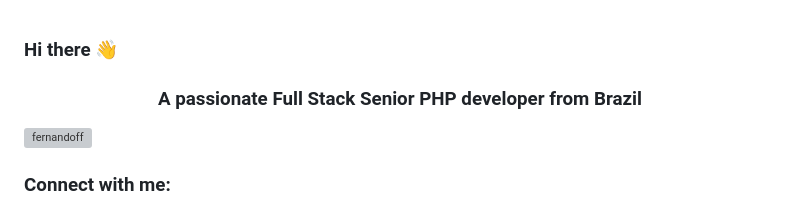
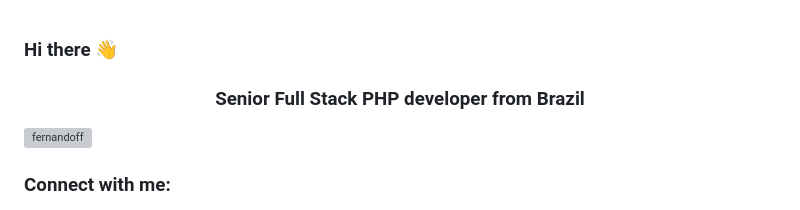
Before and after one commit to fernandoff/fernandoff, a Markdown page: README.md, the part around the change. Drawn GitHub-style; grey boxes are pictures that could not be loaded.

```diff
--- a/README.md
+++ b/README.md
@@ -16,7 +16,7 @@ Here are some ideas to get you started:
 -->
 
 
-<h3 align="center">A passionate Full Stack Senior PHP developer from Brazil</h3>
+<h3 align="center">Senior Full Stack PHP developer from Brazil</h3>
 
 <p align="left"> <img src="https://komarev.com/ghpvc/?username=fernandoff&label=Profile%20views&color=0e75b6&style=flat" alt="fernandoff" /> </p>
 
```
